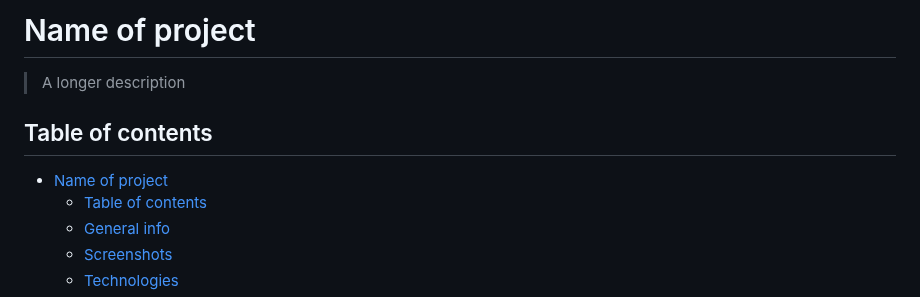
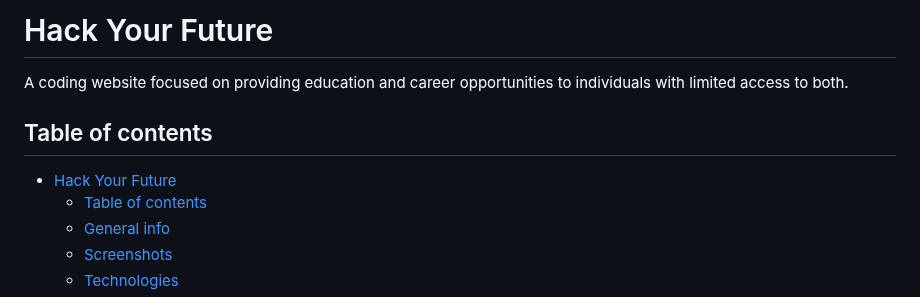
Before and after one commit to BF-FrontEnd-class-2025/group-3-HYF, a Markdown page: README.md, the part around the change. Drawn GitHub-style.

Commit message:
added project definition

```diff
--- a/README.md
+++ b/README.md
@@ -1,10 +1,11 @@
-# Name of project
+# Hack Your Future
 
-> A longer description
+A coding website focused on providing education and career opportunities to
+individuals with limited access to both.
 
 ## Table of contents
 
-- [Name of project](#name-of-project)
+- [Hack Your Future](#hack-your-future)
   - [Table of contents](#table-of-contents)
   - [General info](#general-info)
   - [Screenshots](#screenshots)
```
